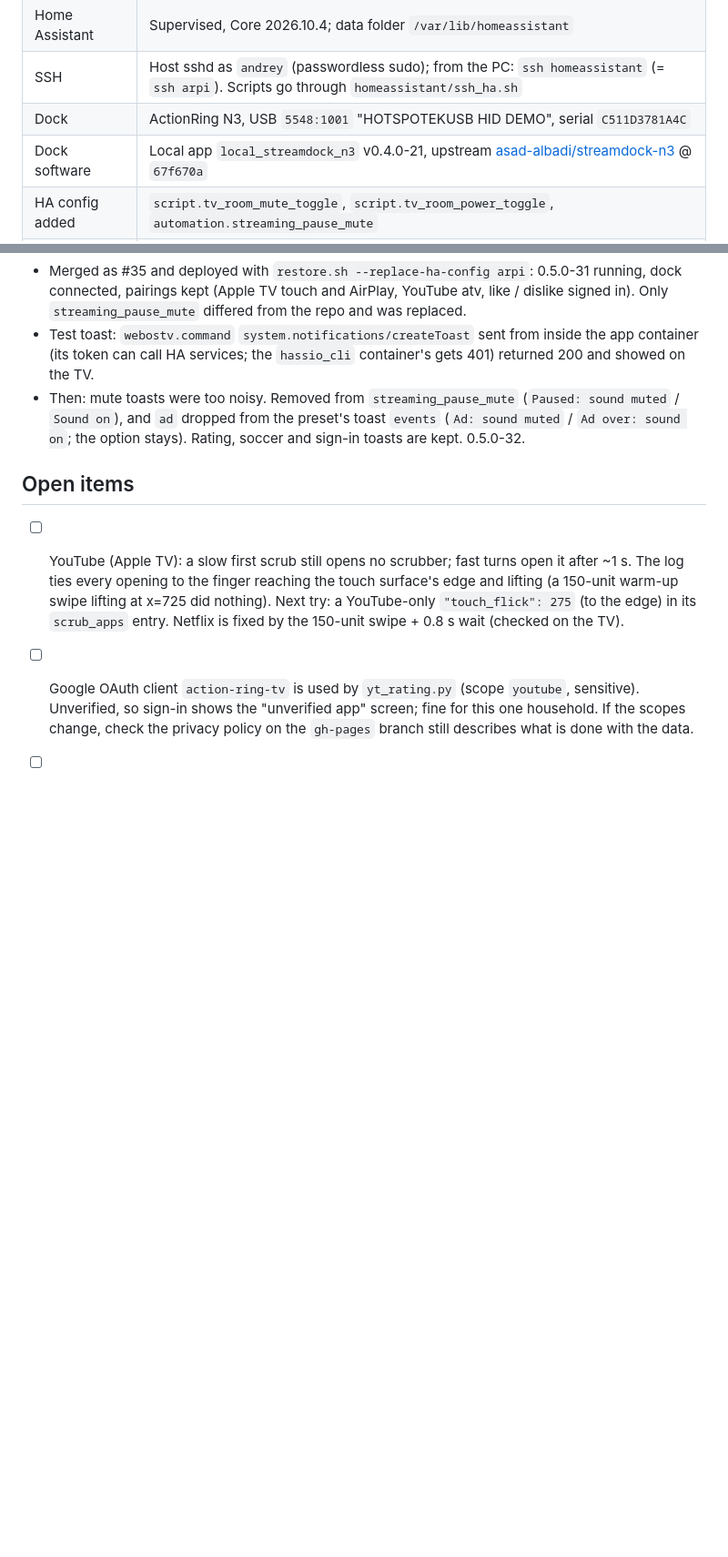
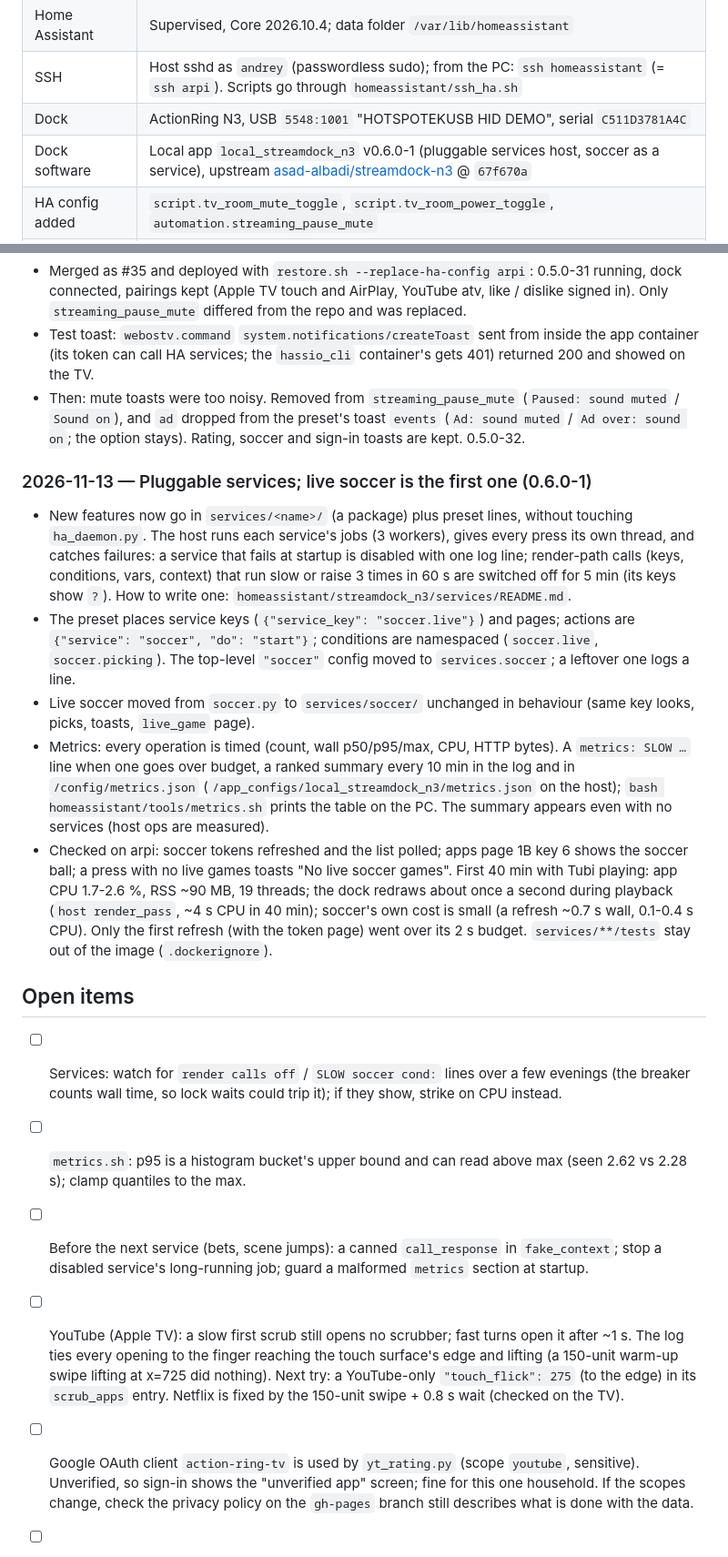
Before and after one commit to a-tsygankov/action-ring, a Markdown page: docs/JOURNAL.md, 2 parts joined by grey strips. Shown at 91% size. Rendered like a GitHub page; blank space fills up the shorter version.

Commit message:
journal: pluggable services deployed on arpi (0.6.0-1)
Co-Authored-By: Claude Opus 5.5 <noreply@anthropic.com>

```diff
--- a/docs/JOURNAL.md
+++ b/docs/JOURNAL.md
@@ -19,7 +19,7 @@ Design reference: [ActionRing_Home_Assistant_Developer_Handoff.md](ActionRing_Ho
 | Home Assistant | Supervised, Core 2026.10.4; data folder `/var/lib/homeassistant` |
 | SSH | Host sshd as `andrey` (passwordless sudo); from the PC: `ssh homeassistant` (= `ssh arpi`). Scripts go through `homeassistant/ssh_ha.sh` |
 | Dock | ActionRing N3, USB `5548:1001` "HOTSPOTEKUSB HID DEMO", serial `C511D3781A4C` |
-| Dock software | Local app `local_streamdock_n3` v0.4.0-21, upstream [asad-albadi/streamdock-n3](https://github.com/asad-albadi/streamdock-n3) @ `67f670a` |
+| Dock software | Local app `local_streamdock_n3` v0.6.0-1 (pluggable services host, soccer as a service), upstream [asad-albadi/streamdock-n3](https://github.com/asad-albadi/streamdock-n3) @ `67f670a` |
 | HA config added | `script.tv_room_mute_toggle`, `script.tv_room_power_toggle`, `automation.streaming_pause_mute` |
 | Integrations used | Sonos, LG webOS, Apple TV (all paired in HA UI) |
 | MCP for Claude | None since 2026-11-01 (the `home-assistant` server pointed at the old Pi and was removed). Re-add per Restore > Prerequisites 6 with a token from arpi if wanted |
@@ -1244,7 +1245,46 @@ announced by a TV toast via `system.notifications/createToast`):
   toast `events` (`Ad: sound muted` / `Ad over: sound on`; the option stays).
   Rating, soccer and sign-in toasts are kept. 0.5.0-32.
 
+### 2026-11-13 — Pluggable services; live soccer is the first one (0.6.0-1)
+
+- New features now go in `services/<name>/` (a package) plus preset lines,
+  without touching `ha_daemon.py`. The host runs each service's jobs (3
+  workers), gives every press its own thread, and catches failures: a
+  service that fails at startup is disabled with one log line; render-path
+  calls (keys, conditions, vars, context) that run slow or raise 3 times in
+  60 s are switched off for 5 min (its keys show `?`). How to write one:
+  `homeassistant/streamdock_n3/services/README.md`.
+- The preset places service keys (`{"service_key": "soccer.live"}`) and
+  pages; actions are `{"service": "soccer", "do": "start"}`; conditions are
+  namespaced (`soccer.live`, `soccer.picking`). The top-level `"soccer"`
+  config moved to `services.soccer`; a leftover one logs a line.
+- Live soccer moved from `soccer.py` to `services/soccer/` unchanged in
+  behaviour (same key looks, picks, toasts, `live_game` page).
+- Metrics: every operation is timed (count, wall p50/p95/max, CPU, HTTP
+  bytes). A `metrics: SLOW …` line when one goes over budget, a ranked
+  summary every 10 min in the log and in `/config/metrics.json`
+  (`/app_configs/local_streamdock_n3/metrics.json` on the host);
+  `bash homeassistant/tools/metrics.sh` prints the table on the PC. The
+  summary appears even with no services (host ops are measured).
+- Checked on arpi: soccer tokens refreshed and the list polled; apps page
+  1B key 6 shows the soccer ball; a press with no live games toasts "No live
+  soccer games". First 40 min with Tubi playing: app CPU 1.7-2.6 %, RSS
+  ~90 MB, 19 threads; the dock redraws about once a second during playback
+  (`host render_pass`, ~4 s CPU in 40 min); soccer's own cost is small (a
+  refresh ~0.7 s wall, 0.1-0.4 s CPU). Only the first refresh (with the
+  token page) went over its 2 s budget. `services/**/tests` stay out of the
+  image (`.dockerignore`).
+
 ## Open items
+
+- [ ] Services: watch for `render calls off` / `SLOW soccer cond:` lines
+      over a few evenings (the breaker counts wall time, so lock waits
+      could trip it); if they show, strike on CPU instead.
+- [ ] `metrics.sh`: p95 is a histogram bucket's upper bound and can read
+      above max (seen 2.62 vs 2.28 s); clamp quantiles to the max.
+- [ ] Before the next service (bets, scene jumps): a canned
+      `call_response` in `fake_context`; stop a disabled service's
+      long-running job; guard a malformed `metrics` section at startup.
 
 - [ ] YouTube (Apple TV): a slow first scrub still opens no scrubber; fast
       turns open it after ~1 s. The log ties every opening to the finger
```
Also changed, not shown: other parts of docs/JOURNAL.md (+3 -2 lines).
